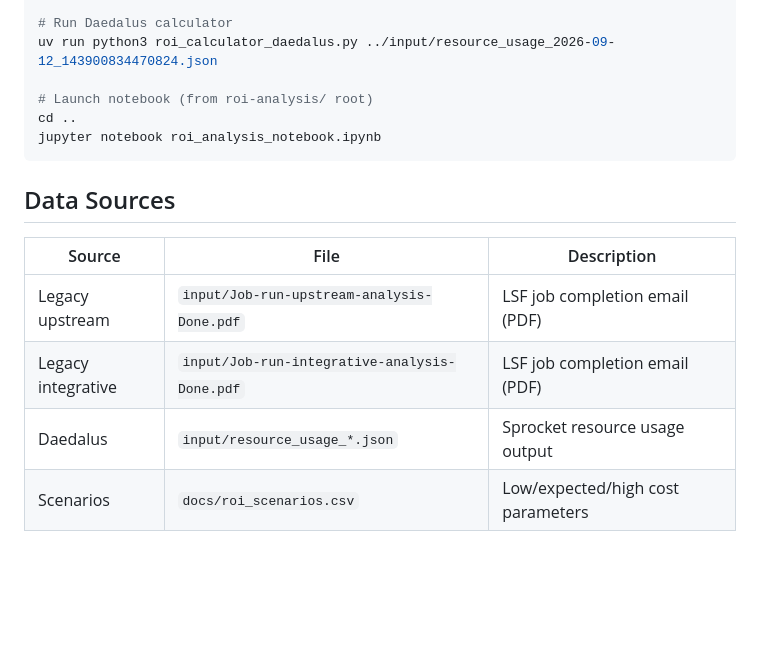
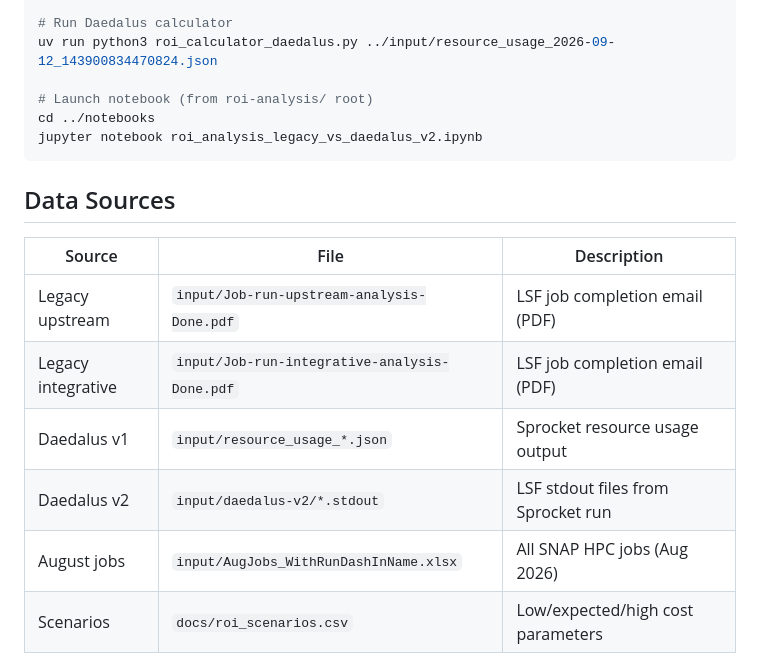
Before and after one commit to stjude-biohackathon/KIDS26-Team15, a Markdown page: deliverables/roi-analysis/README.md, the part around one of its changes. Rendered like a GitHub page; blank space fills up the shorter version.

````diff
--- a/deliverables/roi-analysis/README.md
+++ b/deliverables/roi-analysis/README.md
@@ -50,8 +57,8 @@ uv run python3 roi_calculator.py ../input/Job-run-upstream-analysis-Done.pdf ../
 uv run python3 roi_calculator_daedalus.py ../input/resource_usage_2026-09-12_143900834470824.json
 
 # Launch notebook (from roi-analysis/ root)
-cd ..
-jupyter notebook roi_analysis_notebook.ipynb
+cd ../notebooks
+jupyter notebook roi_analysis_legacy_vs_daedalus_v2.ipynb
 ```
 
 ## Data Sources
@@ -60,7 +67,9 @@ jupyter notebook roi_analysis_notebook.ipynb
 |--------|------|-------------|
 | Legacy upstream | `input/Job-run-upstream-analysis-Done.pdf` | LSF job completion email (PDF) |
 | Legacy integrative | `input/Job-run-integrative-analysis-Done.pdf` | LSF job completion email (PDF) |
-| Daedalus | `input/resource_usage_*.json` | Sprocket resource usage output |
+| Daedalus v1 | `input/resource_usage_*.json` | Sprocket resource usage output |
+| Daedalus v2 | `input/daedalus-v2/*.stdout` | LSF stdout files from Sprocket run |
+| August jobs | `input/AugJobs_WithRunDashInName.xlsx` | All SNAP HPC jobs (Aug 2026) |
 | Scenarios | `docs/roi_scenarios.csv` | Low/expected/high cost parameters |
 
 ## Key Metrics
````
Also changed, not shown: other parts of deliverables/roi-analysis/README.md (+47 -23 lines).
